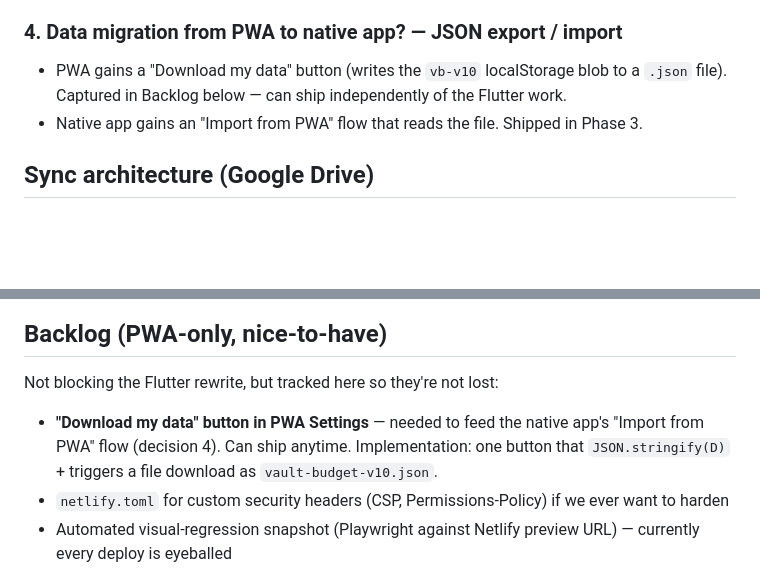
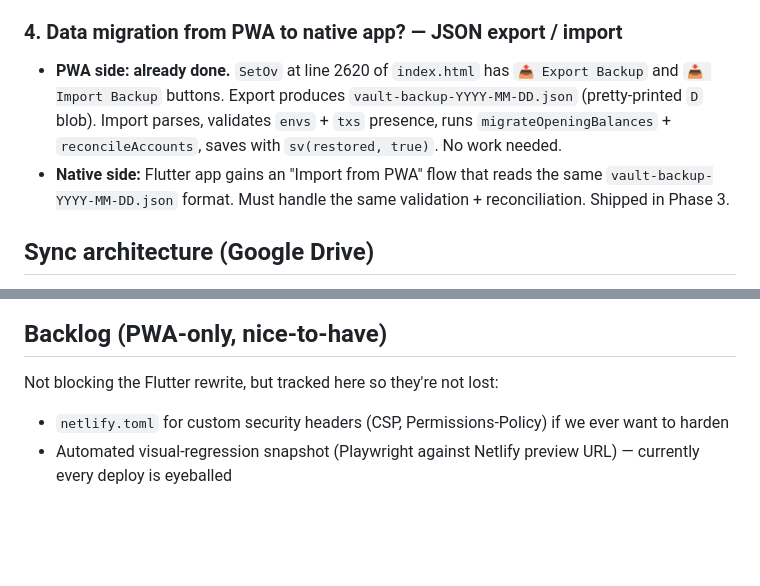
Before and after one commit to N2v3r/Vault-Budget, a Markdown page: ROADMAP.md, 2 parts joined by grey strips. GitHub-like rendering; blank space fills up the shorter version.

Commit message:
ROADMAP: PWA export/import already shipped, remove from backlog
Auditing for the "Download my data" queued task revealed it was
already in v2. SetOv at index.html:2620 has both:

- Export Backup → vault-backup-YYYY-MM-DD.json (pretty-printed D blob)
- Import Backup → validates envs+txs, runs migrateOpeningBalances +
  reconcileAccounts, saves with sv(restored, true)

Updated decision #4 to note PWA side is complete and specify the
filename format the native app's "Import from PWA" flow must accept.
Removed the stale backlog item.

Co-Authored-By: Claude Opus 4.6 (1M context) <noreply@anthropic.com>

```diff
--- a/ROADMAP.md
+++ b/ROADMAP.md
@@ -93,11 +93,15 @@ Services) keep the PWA as their option. No in-app banner, no URL
 retirement.
 
 ### 4. Data migration from PWA to native app? — **JSON export / import**
-- PWA gains a "Download my data" button (writes the `vb-v10`
-  localStorage blob to a `.json` file). Captured in Backlog below —
-  can ship independently of the Flutter work.
-- Native app gains an "Import from PWA" flow that reads the file.
-  Shipped in Phase 3.
+- **PWA side: already done.** `SetOv` at line 2620 of `index.html`
+  has `📤 Export Backup` and `📥 Import Backup` buttons. Export
+  produces `vault-backup-YYYY-MM-DD.json` (pretty-printed `D` blob).
+  Import parses, validates `envs` + `txs` presence, runs
+  `migrateOpeningBalances` + `reconcileAccounts`, saves with
+  `sv(restored, true)`. No work needed.
+- **Native side:** Flutter app gains an "Import from PWA" flow that
+  reads the same `vault-backup-YYYY-MM-DD.json` format. Must handle
+  the same validation + reconciliation. Shipped in Phase 3.
 
 ## Sync architecture (Google Drive)
 
@@ -151,10 +155,6 @@ is transferred to "Other service" (Google Drive) for the purpose of
 
 Not blocking the Flutter rewrite, but tracked here so they're not lost:
 
-- **"Download my data" button in PWA Settings** — needed to feed the
-  native app's "Import from PWA" flow (decision 4). Can ship anytime.
-  Implementation: one button that `JSON.stringify(D)` + triggers a
-  file download as `vault-budget-v10.json`.
 - `netlify.toml` for custom security headers (CSP, Permissions-Policy)
   if we ever want to harden
 - Automated visual-regression snapshot (Playwright against Netlify
```
